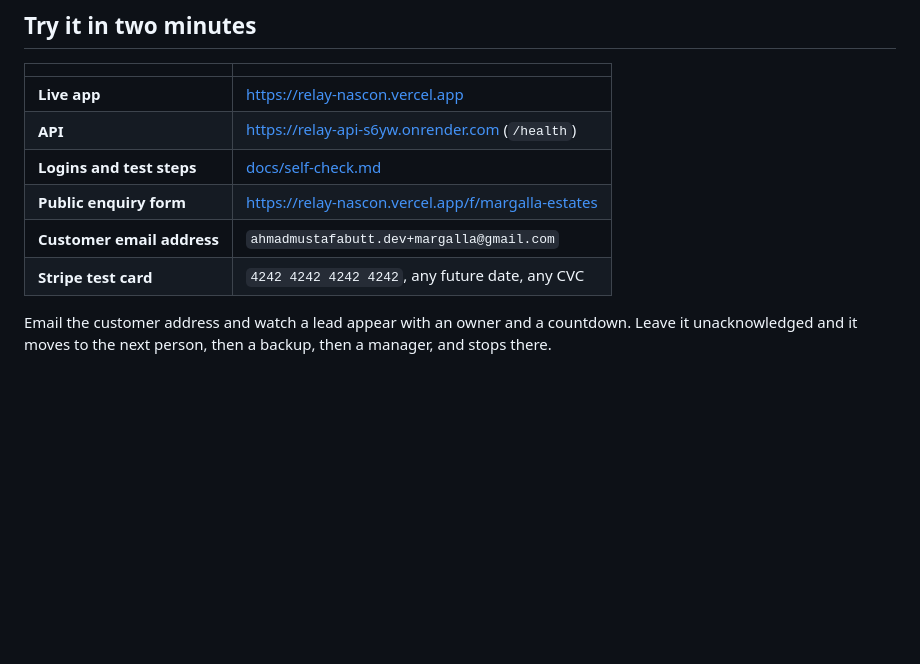
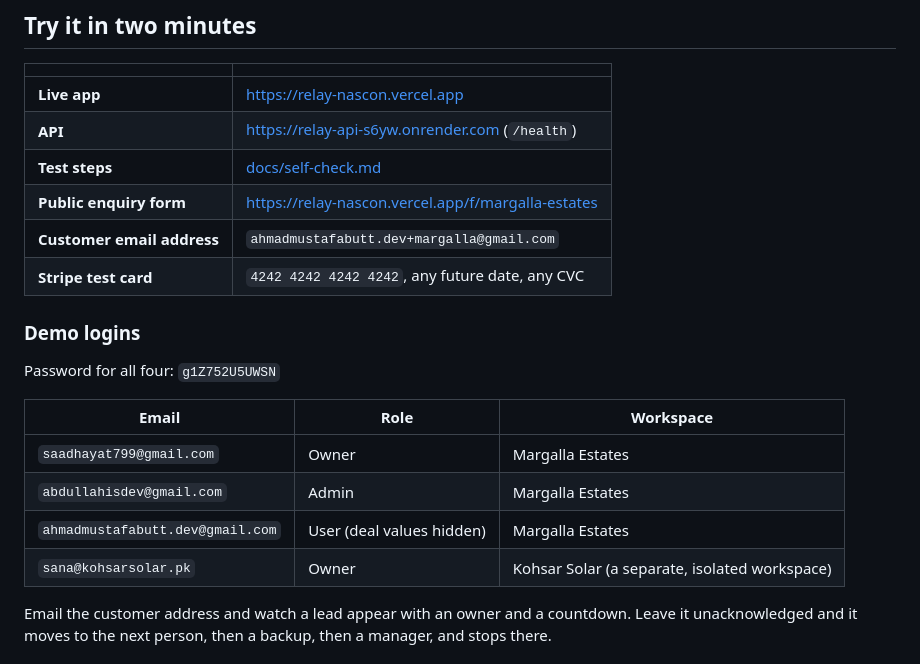
Before and after one commit to saadhtiwana/hackathon, a Markdown page: README.md, the part around the change. GitHub-like rendering; blank space fills up the shorter version.

Commit message:
docs: demo logins in the README

```diff
--- a/README.md
+++ b/README.md
@@ -25,10 +25,21 @@
 |---|---|
 | **Live app** | https://relay-nascon.vercel.app |
 | **API** | https://relay-api-s6yw.onrender.com (`/health`) |
-| **Logins and test steps** | [docs/self-check.md](docs/self-check.md) |
+| **Test steps** | [docs/self-check.md](docs/self-check.md) |
 | **Public enquiry form** | https://relay-nascon.vercel.app/f/margalla-estates |
 | **Customer email address** | `ahmadmustafabutt.dev+margalla@gmail.com` |
 | **Stripe test card** | `4242 4242 4242 4242`, any future date, any CVC |
+
+### Demo logins
+
+Password for all four: `g1Z752U5UWSN`
+
+| Email | Role | Workspace |
+|---|---|---|
+| `saadhayat799@gmail.com` | Owner | Margalla Estates |
+| `abdullahisdev@gmail.com` | Admin | Margalla Estates |
+| `ahmadmustafabutt.dev@gmail.com` | User (deal values hidden) | Margalla Estates |
+| `sana@kohsarsolar.pk` | Owner | Kohsar Solar (a separate, isolated workspace) |
 
 Email the customer address and watch a lead appear with an owner and a countdown. Leave it unacknowledged and it moves to the next person, then a backup, then a manager, and stops there.
 
```
